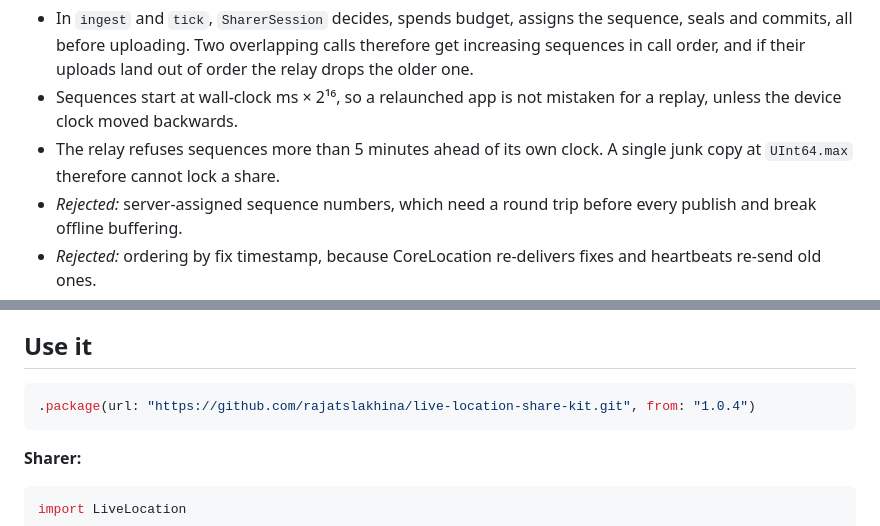
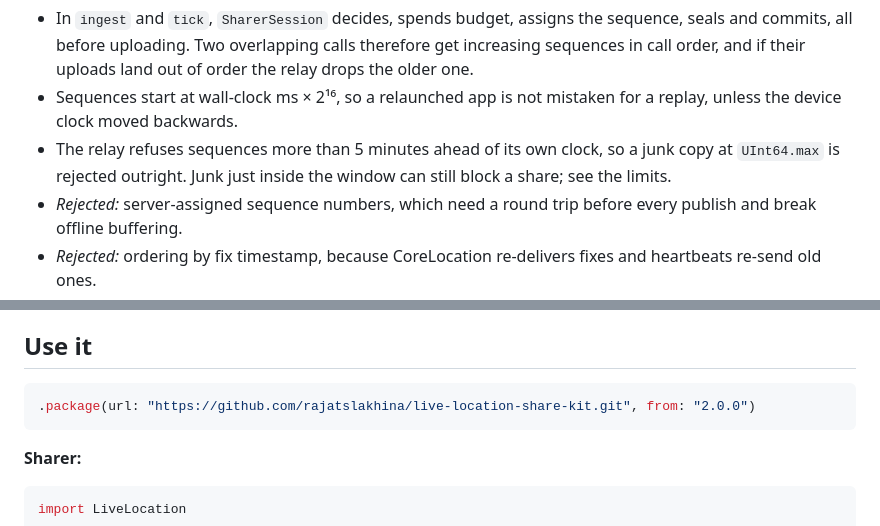
Before and after one commit to rajatslakhina/live-location-share-kit, a Markdown page: README.md, 2 parts joined by grey strips. GitHub-like rendering.

````diff
--- a/README.md
+++ b/README.md
@@ -98,7 +102,7 @@ VIEWER DEVICE
 **A monotonic sequence, assigned before the upload `await`.**
 - In `ingest` and `tick`, `SharerSession` decides, spends budget, assigns the sequence, seals and commits, all before uploading. Two overlapping calls therefore get increasing sequences in call order, and if their uploads land out of order the relay drops the older one.
 - Sequences start at wall-clock ms × 2¹⁶, so a relaunched app is not mistaken for a replay, unless the device clock moved backwards.
-- The relay refuses sequences more than 5 minutes ahead of its own clock. A single junk copy at `UInt64.max` therefore cannot lock a share.
+- The relay refuses sequences more than 5 minutes ahead of its own clock, so a junk copy at `UInt64.max` is rejected outright. Junk just inside the window can still block a share; see the limits.
 - *Rejected:* server-assigned sequence numbers, which need a round trip before every publish and break offline buffering.
 - *Rejected:* ordering by fix timestamp, because CoreLocation re-delivers fixes and heartbeats re-send old ones.
 
@@ -204,7 +211,7 @@ python3 Scripts/mutation_check.py
 ## Use it
 
 ```swift
-.package(url: "https://github.com/rajatslakhina/live-location-share-kit.git", from: "1.0.4")
+.package(url: "https://github.com/rajatslakhina/live-location-share-kit.git", from: "2.0.0")
 ```
 
 **Sharer:**
````
Also changed, not shown: other parts of README.md (+22 -11 lines), docs/viewers.png (added), 8 other files.
